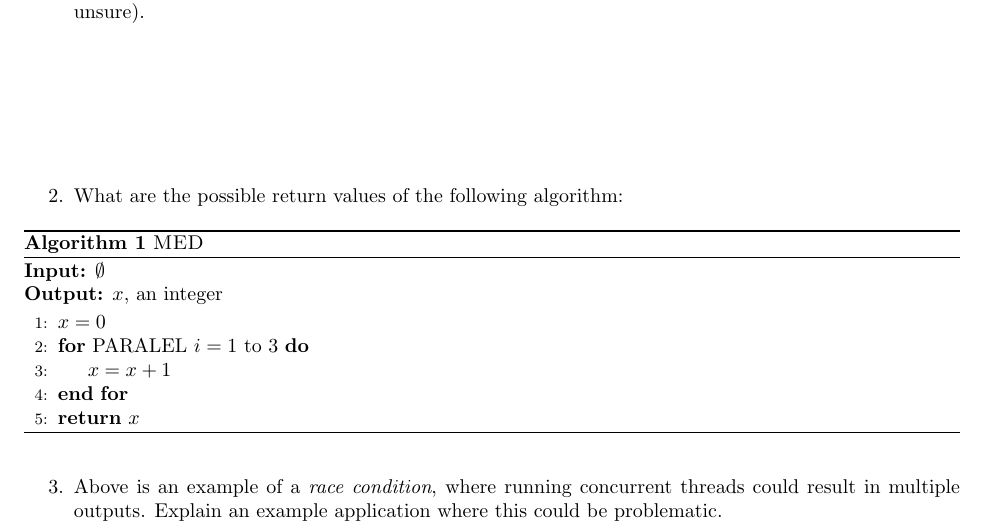
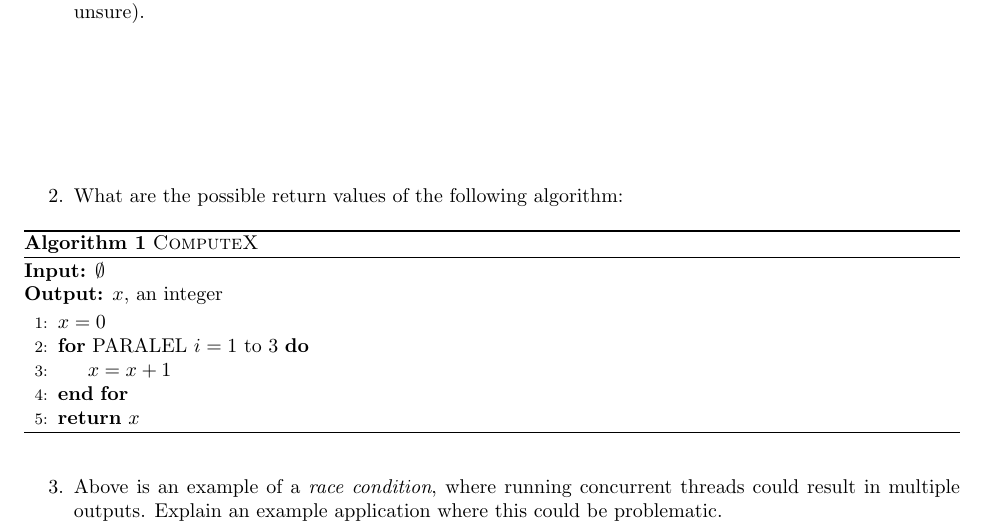
Before and after one commit to ElliottP-13/csci-432-fa19, a LaTeX document (in_class/11-15/in-class-11.tex): part of page 1 of 2, cut so that both start at the same text. Compiled offline with pdfLaTeX.

Commit message:
Update algo name

```diff
--- a/in_class/11-15/in-class-11.tex
+++ b/in_class/11-15/in-class-11.tex
@@ -32,7 +32,7 @@ Group members present today:
 
 
     \item What are the possible return values of the following algorithm:
-        \begin{algorithm}\caption{\textsc{MED}}\label{alg:seb}
+        \begin{algorithm}\caption{\textsc{ComputeX}}
                 {\bf Input:} $\emptyset$\\
                 {\bf Output:} $x$, an integer
             \begin{algorithmic}[1]
```
